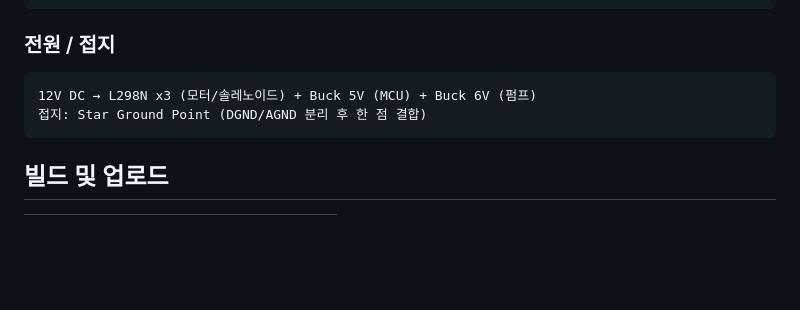
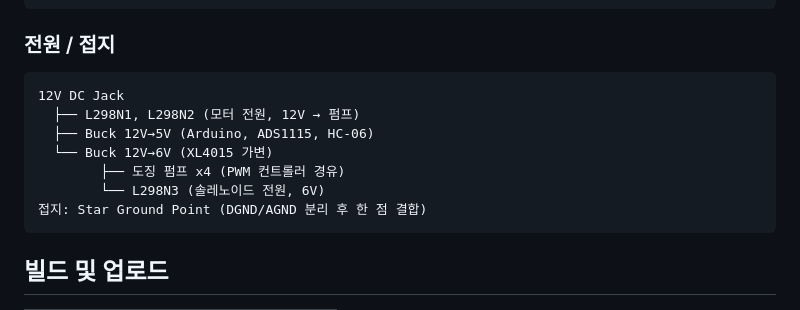
Before and after one commit to taeseokyi/reefkeeper, a Markdown page: README.md, the part around the change. Drawn GitHub-style; blank space fills up the shorter version.

Commit message:
Fix power diagram: L298N3 runs on 6V for solenoid valves
Solenoid valves (ZHY-0519) are 6V DC rated. L298N3 motor supply
connects to XL4015 Buck 6V output, not 12V directly.
L298N1/L298N2 remain on 12V for peristaltic pumps.

Co-Authored-By: Claude Opus 4.6 <noreply@anthropic.com>

````diff
--- a/README.md
+++ b/README.md
@@ -72,7 +72,12 @@ A0  (D14) ← DS18B20 DQ      A4/A5     ↔ ADS1115 I2C
 ### 전원 / 접지
 
 ```
-12V DC → L298N x3 (모터/솔레노이드) + Buck 5V (MCU) + Buck 6V (펌프)
+12V DC Jack
+  ├── L298N1, L298N2 (모터 전원, 12V → 펌프)
+  ├── Buck 12V→5V (Arduino, ADS1115, HC-06)
+  └── Buck 12V→6V (XL4015 가변)
+        ├── 도징 펌프 x4 (PWM 컨트롤러 경유)
+        └── L298N3 (솔레노이드 전원, 6V)
 접지: Star Ground Point (DGND/AGND 분리 후 한 점 결합)
 ```
 
````
Also changed, not shown: docs/system-setup.md (+2 -2 lines).
